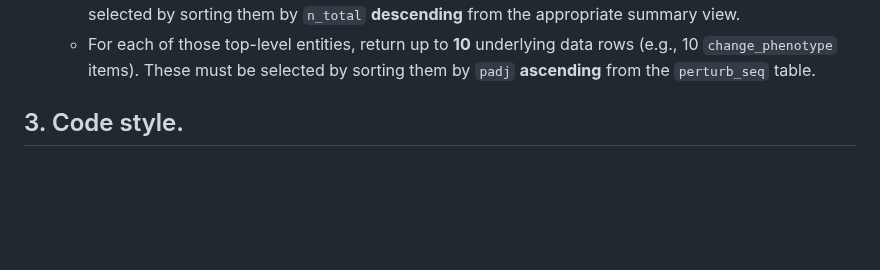
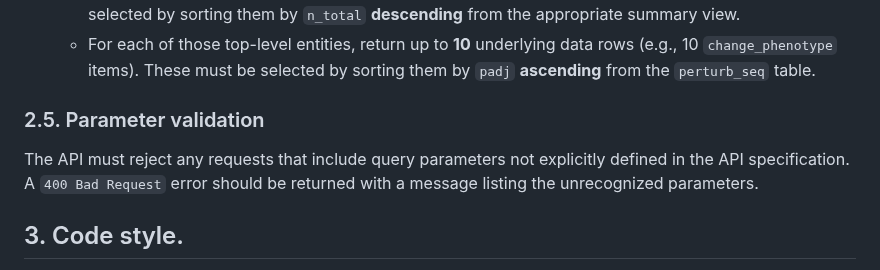
Before and after one commit to EMBL-EBI-ABC/PerturbationCatalogue, a Markdown page: prompts/be-specification.md, the part around the change. GitHub-like rendering; blank space fills up the shorter version.

Commit message:
Update BE prompt to fail if any unrecognised parameters are specified

```diff
--- a/prompts/be-specification.md
+++ b/prompts/be-specification.md
@@ -92,6 +92,8 @@ It is crucial to apply filtering **before** aggregation and limiting. The correc
     *   Return up to **3** top-level entities per dataset (e.g., 3 perturbations or 3 phenotypes). These must be selected by sorting them by `n_total` **descending** from the appropriate summary view.
     *   For each of those top-level entities, return up to **10** underlying data rows (e.g., 10 `change_phenotype` items). These must be selected by sorting them by `padj` **ascending** from the `perturb_seq` table.
 
+### 2.5. Parameter validation
+The API must reject any requests that include query parameters not explicitly defined in the API specification. A `400 Bad Request` error should be returned with a message listing the unrecognized parameters.
 
 ## 3. Code style.
 When implementing the BE, it's important to minimise code duplication; to make it as compact, succinct and easy to understand as possible.
```
